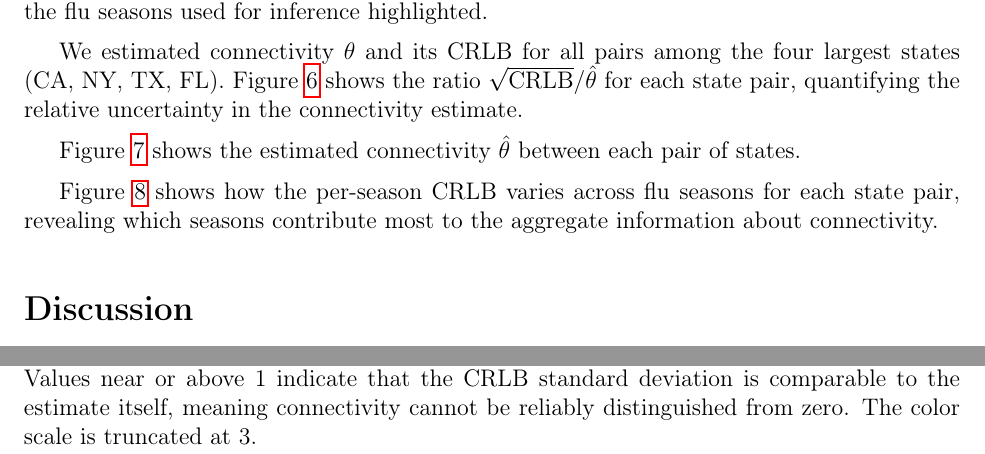
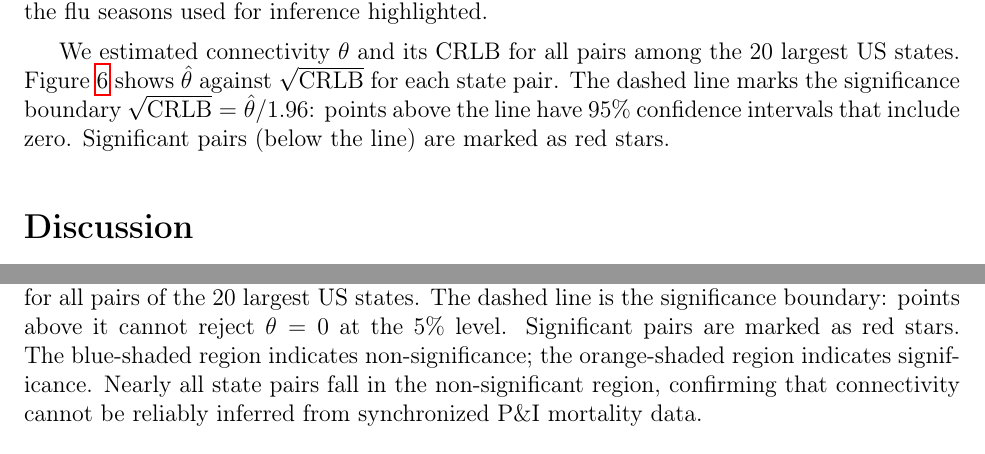
Before and after one commit to yairdaon/contacts, a LaTeX paper (latex/paper.tex, which reads latex/results.tex): two parts of pages 14 and 18 of 25 before the commit and two parts of pages 14 and 18 of 23 after it, joined at a grey line, cut so that both start at the same text. Compiled offline with pdfLaTeX.

Commit message:
Many changes and great progress: modified inverse_problem to have similar starting points and indeed we cannot carry out inference like that. created visualization for realdata in the notebook, moved that to the results and removed heatmap and other useless visualizations.

```diff
--- a/latex/results.tex
+++ b/latex/results.tex
@@ -129,21 +129,24 @@ seasons used for inference highlighted.
 \end{figure}
 
 We estimated connectivity $\theta$ and its CRLB for all pairs among
-the four largest states (CA, NY, TX, FL).
-Figure~\ref{fig:crlb_states} shows the ratio $\sqrt{\text{CRLB}} /
-\hat{\theta}$ for each state pair, quantifying the relative
-uncertainty in the connectivity estimate.
+the 20 largest US states. Figure~\ref{fig:theta_vs_crlb} shows
+$\hat{\theta}$ against $\sqrt{\text{CRLB}}$ for each state pair. The
+dashed line marks the significance boundary $\sqrt{\text{CRLB}} =
+\hat{\theta}/1.96$: points above the line have 95\% confidence
+intervals that include zero. Significant pairs (below the line) are
+marked as red stars.
 
 \begin{figure}%[h]
 \centering
-\includegraphics[width=0.75\textwidth]{../pix/crlb_ratio_states.pdf}
-\caption{Relative uncertainty $\sqrt{\text{CRLB}} / \hat{\theta}$ for
-  connectivity estimates between US states. Values near or above 1
-  indicate that the CRLB standard deviation is comparable to the
-  estimate itself, meaning connectivity cannot be reliably
-  distinguished from zero. The color scale is truncated at 3.}
-\label{fig:crlb_states}
+\includegraphics[width=0.75\textwidth]{../pix/theta_vs_crlb.pdf}
+\caption{Estimated connectivity $\hat{\theta}$ vs.\ Cram\'er-Rao
+  lower bound on its standard deviation for all pairs of the 20
+  largest US states. The dashed line is the significance boundary:
+  points above it cannot reject $\theta = 0$ at the 5\% level.
+  Significant pairs are marked as red stars. The blue-shaded region
+  indicates non-significance; the orange-shaded region indicates
+  significance. Nearly all state pairs fall in the non-significant
+  region, confirming that connectivity cannot be reliably inferred from
+  synchronized P\&I mortality data.}
+\label{fig:theta_vs_crlb}
 \end{figure}
-
-Figure~\ref{fig:theta_heatmap} shows the estimated connectivity
-$\hat{\theta}$ between each pair of states.
@@ -155,6 +152,0 @@ $\hat{\theta}$ between each pair of states.
-\label{fig:theta_heatmap}
-\end{figure}
-
-Figure~\ref{fig:crlb_season} shows how the per-season CRLB varies
-across flu seasons for each state pair, revealing which seasons
-contribute most to the aggregate information about connectivity.
@@ -165 +152,0 @@ contribute most to the aggregate information about connectivity.
-\caption{Per-season $\sqrt{\text{CRLB}}$ for each state pair. Shorter
```
Also changed, not shown: latex/results.tex (14 more changed lines), 4 other files.
